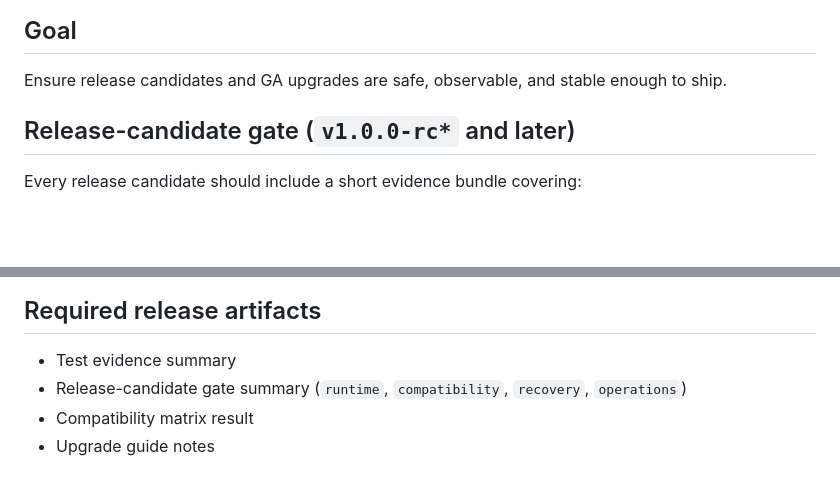
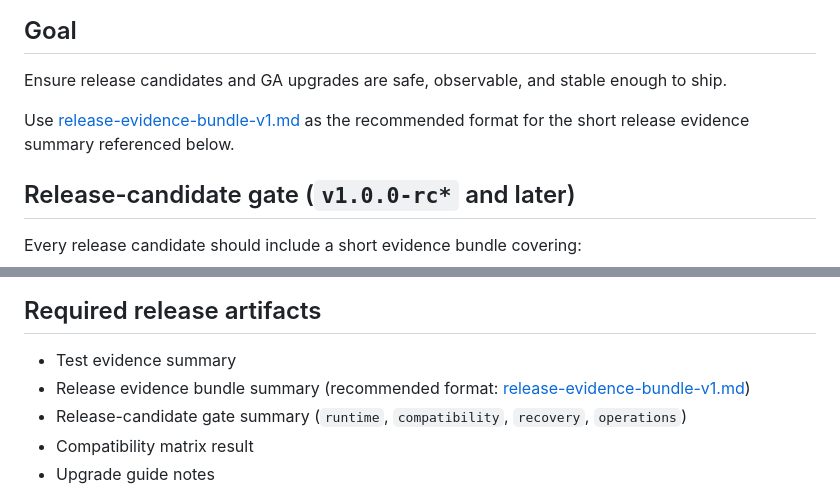
Before and after one commit to correodabid/asql, a Markdown page: docs/operations/release-upgrade-compat-checklist-v1.md, 2 parts joined by grey strips. Rendered like a GitHub page; blank space fills up the shorter version.

Commit message:
docs: add reference to release evidence bundle in upgrade checklist

```diff
--- a/docs/operations/release-upgrade-compat-checklist-v1.md
+++ b/docs/operations/release-upgrade-compat-checklist-v1.md
@@ -6,6 +6,9 @@ Applies to: every release candidate and GA release.
 ## Goal
 
 Ensure release candidates and GA upgrades are safe, observable, and stable enough to ship.
+
+Use [release-evidence-bundle-v1.md](release-evidence-bundle-v1.md) as the
+recommended format for the short release evidence summary referenced below.
 
 ## Release-candidate gate (`v1.0.0-rc*` and later)
 
@@ -111,6 +114,7 @@ Release can proceed only if all below are true:
 ## Required release artifacts
 
 - Test evidence summary
+- Release evidence bundle summary (recommended format: [release-evidence-bundle-v1.md](release-evidence-bundle-v1.md))
 - Release-candidate gate summary (`runtime`, `compatibility`, `recovery`, `operations`)
 - Compatibility matrix result
 - Upgrade guide notes
```
Also changed, not shown: docs/operations/release-evidence-bundle-v1.md (added, +222 -0 lines).
